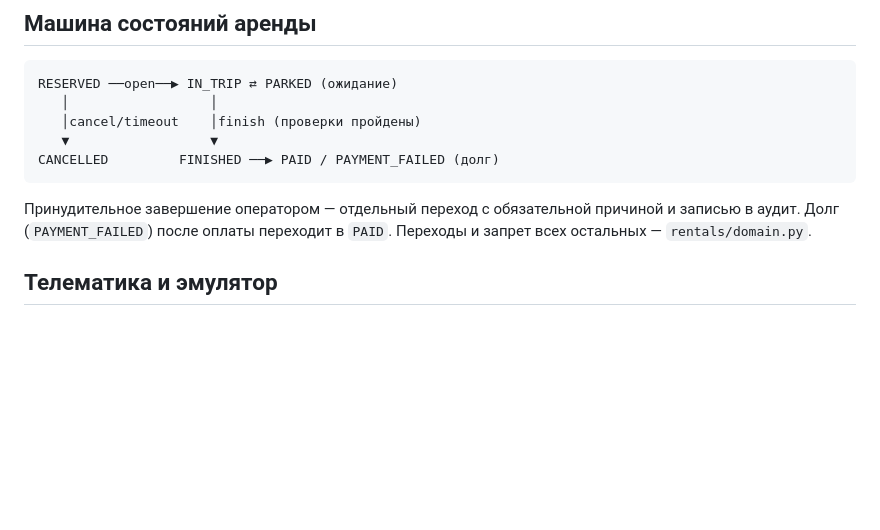
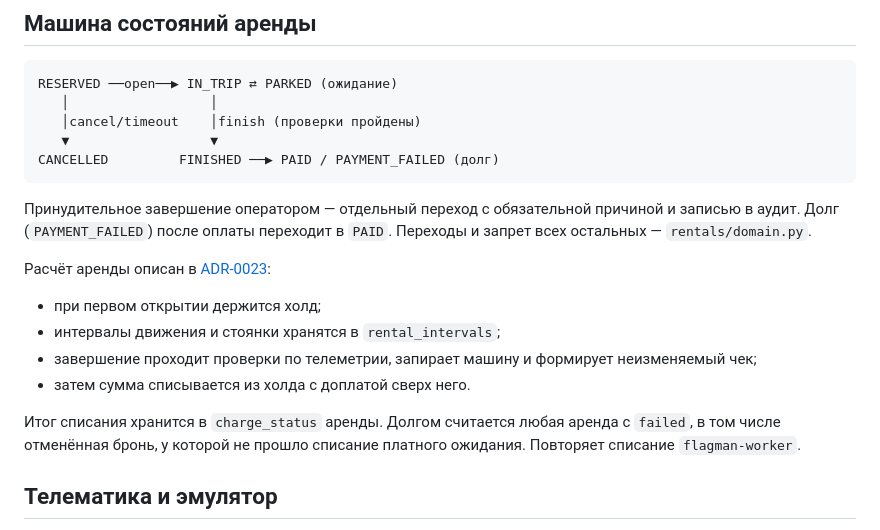
Before and after one commit to luxsordel/flagman-drive, a Markdown page: docs/02-architecture.md, the part around the change. GitHub-like rendering; blank space fills up the shorter version.

Commit message:
docs: add ADR-0023 on trip settlement
Co-Authored-By: Claude Opus 5.5 <noreply@anthropic.com>

```diff
--- a/docs/02-architecture.md
+++ b/docs/02-architecture.md
@@ -87,6 +87,16 @@ CANCELLED         FINISHED ──▶ PAID / PAYMENT_FAILED (долг)
 Принудительное завершение оператором — отдельный переход с обязательной причиной и записью в аудит.
 Долг (`PAYMENT_FAILED`) после оплаты переходит в `PAID`. Переходы и запрет всех остальных —
 `rentals/domain.py`.
+
+Расчёт аренды описан в [ADR-0023](adr/0023-rental-trip-settlement.md):
+- при первом открытии держится холд;
+- интервалы движения и стоянки хранятся в `rental_intervals`;
+- завершение проходит проверки по телеметрии, запирает машину и формирует неизменяемый чек;
+- затем сумма списывается из холда с доплатой сверх него.
+
+Итог списания хранится в `charge_status` аренды. Долгом считается любая аренда с `failed`, в том
+числе отменённая бронь, у которой не прошло списание платного ожидания. Повторяет списание
+`flagman-worker`.
 
 ## Телематика и эмулятор
 
```
Also changed, not shown: docs/adr/0023-rental-trip-settlement.md (added, +121 -0 lines).
